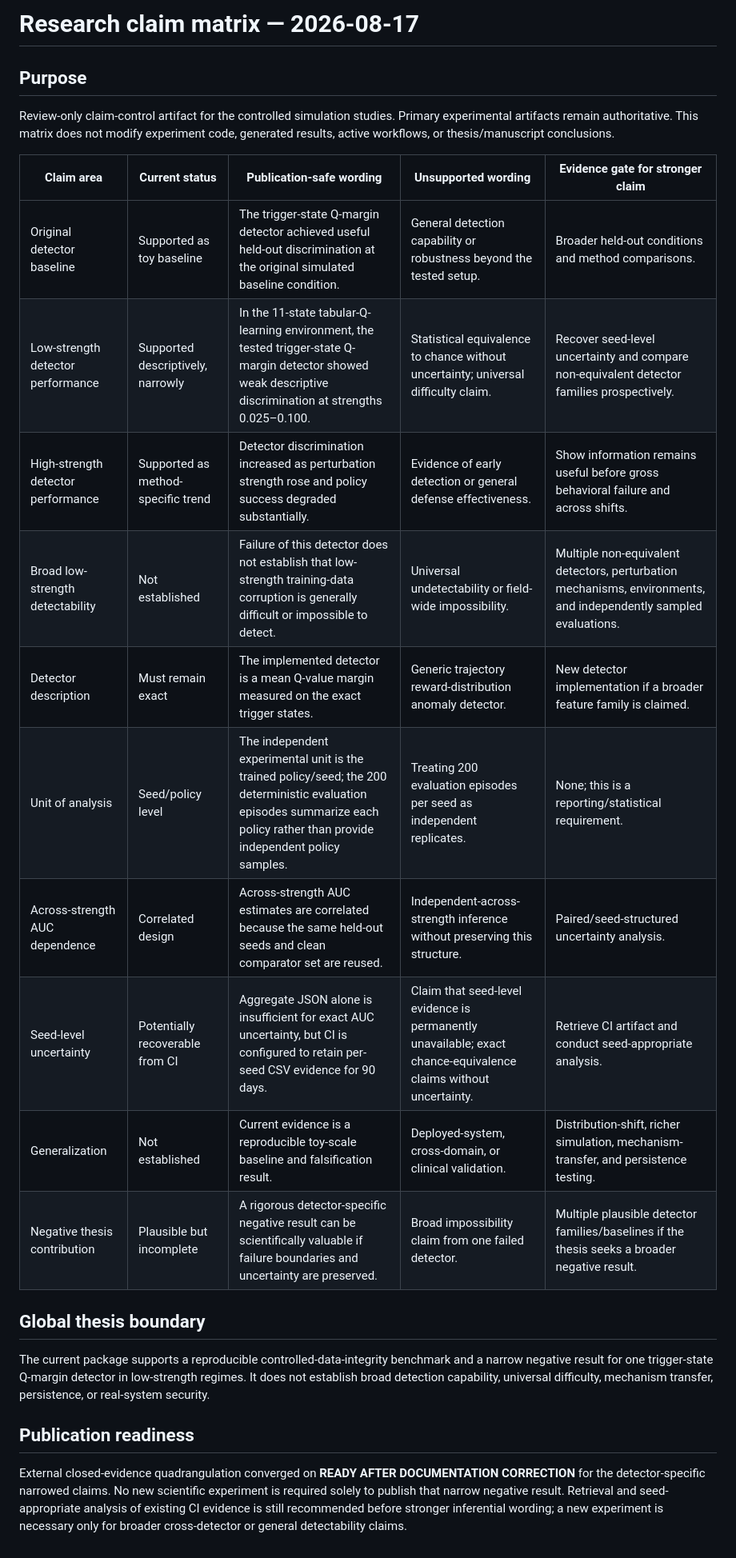
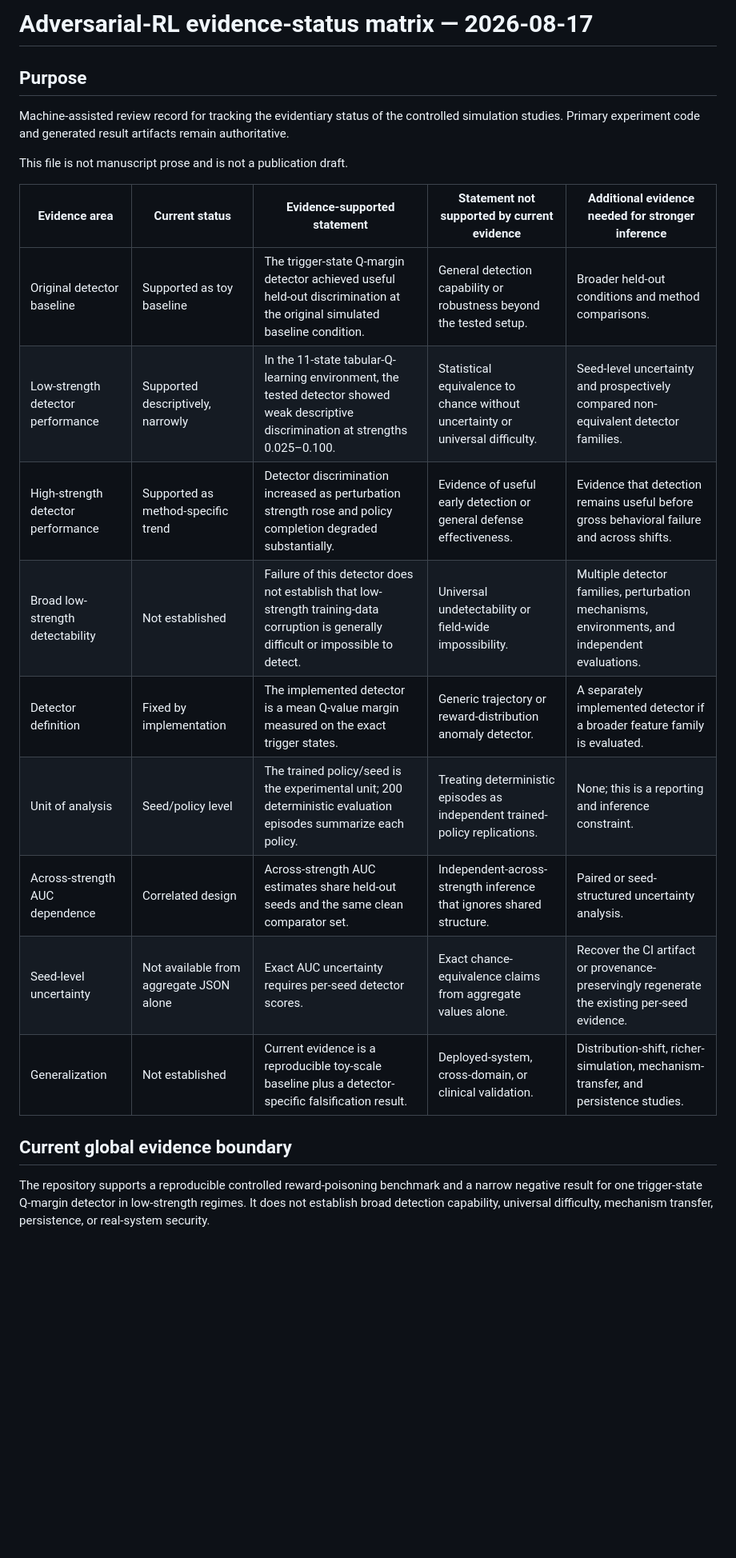
Before and after one commit to JosiahChristian/Adversarial-RL-Data-Poisoning, a Markdown page: research/research_claim_matrix_2026-08-17.md, the part around the change. Shown at 80% size. Drawn GitHub-style; blank space fills up the shorter version.

Commit message:
Reframe claim matrix as neutral evidence-status record

```diff
--- a/research/research_claim_matrix_2026-08-17.md
+++ b/research/research_claim_matrix_2026-08-17.md
@@ -1,26 +1,23 @@
-# Research claim matrix — 2026-08-17
+# Adversarial-RL evidence-status matrix — 2026-08-17
 
 ## Purpose
 
-Review-only claim-control artifact for the controlled simulation studies. Primary experimental artifacts remain authoritative. This matrix does not modify experiment code, generated results, active workflows, or thesis/manuscript conclusions.
+Machine-assisted review record for tracking the evidentiary status of the controlled simulation studies. Primary experiment code and generated result artifacts remain authoritative.
 
-| Claim area | Current status | Publication-safe wording | Unsupported wording | Evidence gate for stronger claim |
+This file is not manuscript prose and is not a publication draft.
+
+| Evidence area | Current status | Evidence-supported statement | Statement not supported by current evidence | Additional evidence needed for stronger inference |
 |---|---|---|---|---|
 | Original detector baseline | Supported as toy baseline | The trigger-state Q-margin detector achieved useful held-out discrimination at the original simulated baseline condition. | General detection capability or robustness beyond the tested setup. | Broader held-out conditions and method comparisons. |
-| Low-strength detector performance | Supported descriptively, narrowly | In the 11-state tabular-Q-learning environment, the tested trigger-state Q-margin detector showed weak descriptive discrimination at strengths 0.025–0.100. | Statistical equivalence to chance without uncertainty; universal difficulty claim. | Recover seed-level uncertainty and compare non-equivalent detector families prospectively. |
-| High-strength detector performance | Supported as method-specific trend | Detector discrimination increased as perturbation strength rose and policy success degraded substantially. | Evidence of early detection or general defense effectiveness. | Show information remains useful before gross behavioral failure and across shifts. |
-| Broad low-strength detectability | Not established | Failure of this detector does not establish that low-strength training-data corruption is generally difficult or impossible to detect. | Universal undetectability or field-wide impossibility. | Multiple non-equivalent detectors, perturbation mechanisms, environments, and independently sampled evaluations. |
-| Detector description | Must remain exact | The implemented detector is a mean Q-value margin measured on the exact trigger states. | Generic trajectory reward-distribution anomaly detector. | New detector implementation if a broader feature family is claimed. |
-| Unit of analysis | Seed/policy level | The independent experimental unit is the trained policy/seed; the 200 deterministic evaluation episodes summarize each policy rather than provide independent policy samples. | Treating 200 evaluation episodes per seed as independent replicates. | None; this is a reporting/statistical requirement. |
-| Across-strength AUC dependence | Correlated design | Across-strength AUC estimates are correlated because the same held-out seeds and clean comparator set are reused. | Independent-across-strength inference without preserving this structure. | Paired/seed-structured uncertainty analysis. |
-| Seed-level uncertainty | Potentially recoverable from CI | Aggregate JSON alone is insufficient for exact AUC uncertainty, but CI is configured to retain per-seed CSV evidence for 90 days. | Claim that seed-level evidence is permanently unavailable; exact chance-equivalence claims without uncertainty. | Retrieve CI artifact and conduct seed-appropriate analysis. |
-| Generalization | Not established | Current evidence is a reproducible toy-scale baseline and falsification result. | Deployed-system, cross-domain, or clinical validation. | Distribution-shift, richer simulation, mechanism-transfer, and persistence testing. |
-| Negative thesis contribution | Plausible but incomplete | A rigorous detector-specific negative result can be scientifically valuable if failure boundaries and uncertainty are preserved. | Broad impossibility claim from one failed detector. | Multiple plausible detector families/baselines if the thesis seeks a broader negative result. |
+| Low-strength detector performance | Supported descriptively, narrowly | In the 11-state tabular-Q-learning environment, the tested detector showed weak descriptive discrimination at strengths 0.025–0.100. | Statistical equivalence to chance without uncertainty or universal difficulty. | Seed-level uncertainty and prospectively compared non-equivalent detector families. |
+| High-strength detector performance | Supported as method-specific trend | Detector discrimination increased as perturbation strength rose and policy completion degraded substantially. | Evidence of useful early detection or general defense effectiveness. | Evidence that detection remains useful before gross behavioral failure and across shifts. |
+| Broad low-strength detectability | Not established | Failure of this detector does not establish that low-strength training-data corruption is generally difficult or impossible to detect. | Universal undetectability or field-wide impossibility. | Multiple detector families, perturbation mechanisms, environments, and independent evaluations. |
+| Detector definition | Fixed by implementation | The implemented detector is a mean Q-value margin measured on the exact trigger states. | Generic trajectory or reward-distribution anomaly detector. | A separately implemented detector if a broader feature family is evaluated. |
+| Unit of analysis | Seed/policy level | The trained policy/seed is the experimental unit; 200 deterministic evaluation episodes summarize each policy. | Treating deterministic episodes as independent trained-policy replications. | None; this is a reporting and inference constraint. |
+| Across-strength AUC dependence | Correlated design | Across-strength AUC estimates share held-out seeds and the same clean comparator set. | Independent-across-strength inference that ignores shared structure. | Paired or seed-structured uncertainty analysis. |
+| Seed-level uncertainty | Not available from aggregate JSON alone | Exact AUC uncertainty requires per-seed detector scores. | Exact chance-equivalence claims from aggregate values alone. | Recover the CI artifact or provenance-preservingly regenerate the existing per-seed evidence. |
+| Generalization | Not established | Current evidence is a reproducible toy-scale baseline plus a detector-specific falsification result. | Deployed-system, cross-domain, or clinical validation. | Distribution-shift, richer-simulation, mechanism-transfer, and persistence studies. |
 
-## Global thesis boundary
+## Current global evidence boundary
 
-The current package supports a reproducible controlled-data-integrity benchmark and a narrow negative result for one trigger-state Q-margin detector in low-strength regimes. It does not establish broad detection capability, universal difficulty, mechanism transfer, persistence, or real-system security.
-
-## Publication readiness
-
-External closed-evidence quadrangulation converged on **READY AFTER DOCUMENTATION CORRECTION** for the detector-specific narrowed claims. No new scientific experiment is required solely to publish that narrow negative result. Retrieval and seed-appropriate analysis of existing CI evidence is still recommended before stronger inferential wording; a new experiment is necessary only for broader cross-detector or general detectability claims.
+The repository supports a reproducible controlled reward-poisoning benchmark and a narrow negative result for one trigger-state Q-margin detector in low-strength regimes. It does not establish broad detection capability, universal difficulty, mechanism transfer, persistence, or real-system security.
```
